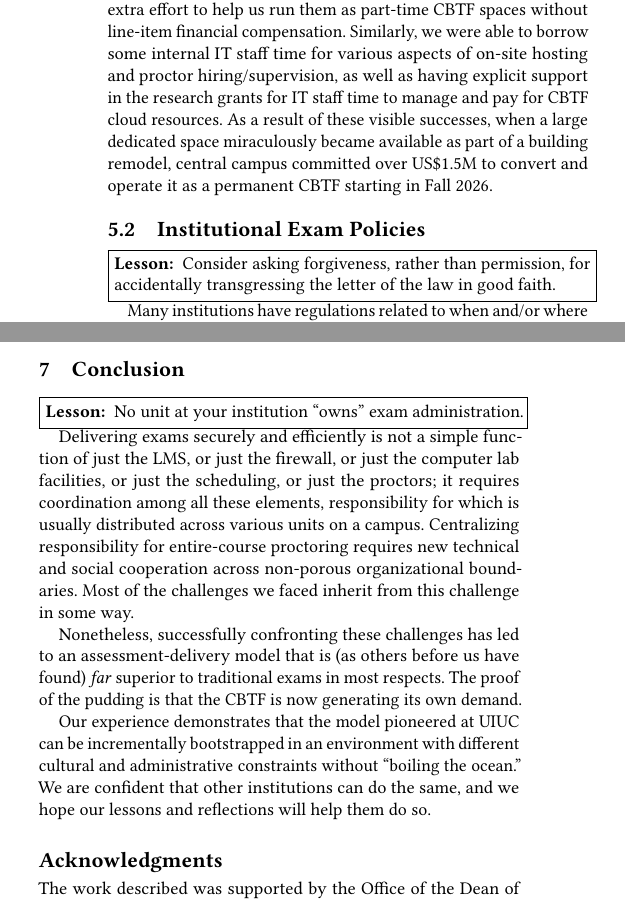
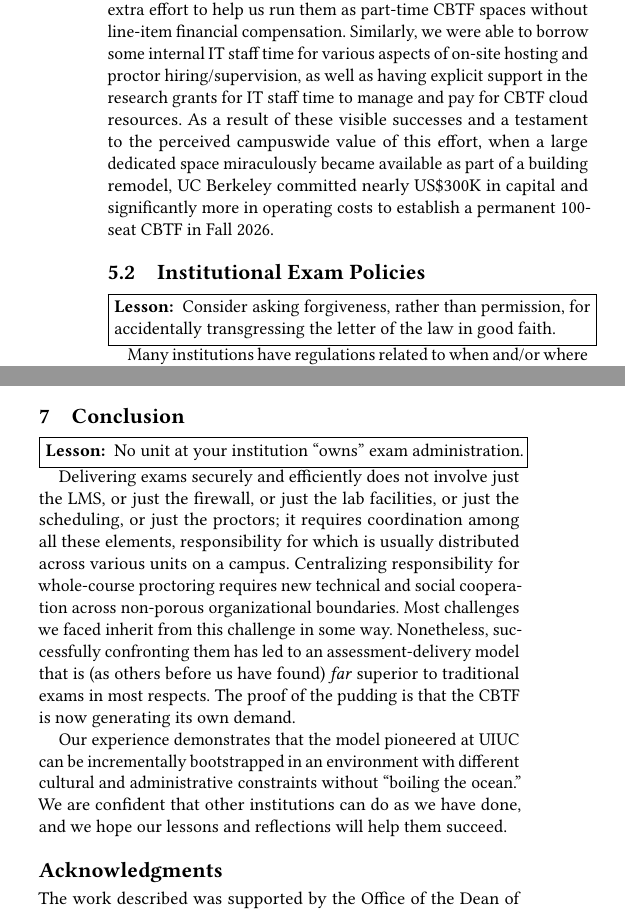
Before and after one commit to ace-lab/cbtf-bootstrapping, a LaTeX paper (cbtf-bootstrapping.tex, which reads conclusion.tex, policy.tex): two parts of the columns of page 6 of 7, joined at a grey line, cut so that both start at the same text. Compiled offline with pdfLaTeX.

Commit message:
revised final camera ready

```diff
--- a/conclusion.tex
+++ b/conclusion.tex
@@ -3,19 +3,18 @@
 \lesson{No unit at your institution ``owns'' exam
   administration.}
 
-Delivering exams securely and efficiently is not a simple function of
-just the LMS, or just the firewall, or just the computer lab facilities, or just the
+Delivering exams securely and efficiently does not involve
+just the LMS, or just the firewall, or just the lab facilities, or just the
 scheduling, or just the proctors; it requires coordination among all
 these elements, responsibility for which is usually distributed across
 various units on a campus.
 % Nobody ``owns'' entire-course proctoring as a whole.
-Centralizing responsibility for entire-course proctoring requires new
+Centralizing responsibility for whole-course proctoring requires new
 technical and social cooperation across non-porous organizational
 boundaries.
-Most of the challenges we faced inherit from this challenge in some
+Most challenges we faced inherit from this challenge in some
 way.
-
-Nonetheless, successfully confronting these challenges has led to an
+Nonetheless, successfully confronting them has led to an
 assessment-delivery model that is (as others before us have found)
 \emph{far\/} superior to traditional exams in most respects.
 The proof of the pudding is that the CBTF is now generating its own demand.
@@ -24,5 +23,5 @@ Our experience
 demonstrates that the model pioneered at UIUC can be
 incrementally bootstrapped in an environment with different cultural
 and administrative constraints without ``boiling the ocean.''  We are
-confident that other institutions can do the same, and we
-hope our lessons and reflections will help them do so.
+confident that other institutions can do as we have done, and we
+hope our lessons and reflections will help them succeed.
--- a/policy.tex
+++ b/policy.tex
@@ -56,9 +56,11 @@ aspects of on-site hosting and proctor hiring/supervision,
 as well as having explicit support in the research grants for IT staff
 time to manage and pay for
 CBTF cloud resources.
-As a result of these visible successes, when a large dedicated space miraculously became available as part of
-a building remodel, central campus committed over US\$1.5M to convert
-and operate it as a permanent CBTF starting in Fall 2026.
+As a result of these visible successes and a testament to the
+perceived campuswide value of this effort, when a large dedicated space miraculously became available as part of
+a building remodel, UC~Berkeley committed nearly US\$300K in capital
+and significantly more in operating costs to establish a permanent 100-seat CBTF in
+Fall 2026.
 
 \subsection{Institutional Exam Policies}
 
```
Also changed, not shown: cbtf-bootstrapping.bib (+6 -6 lines), physical.tex (+1 -1 lines), submission.txt (+22 -26 lines).
